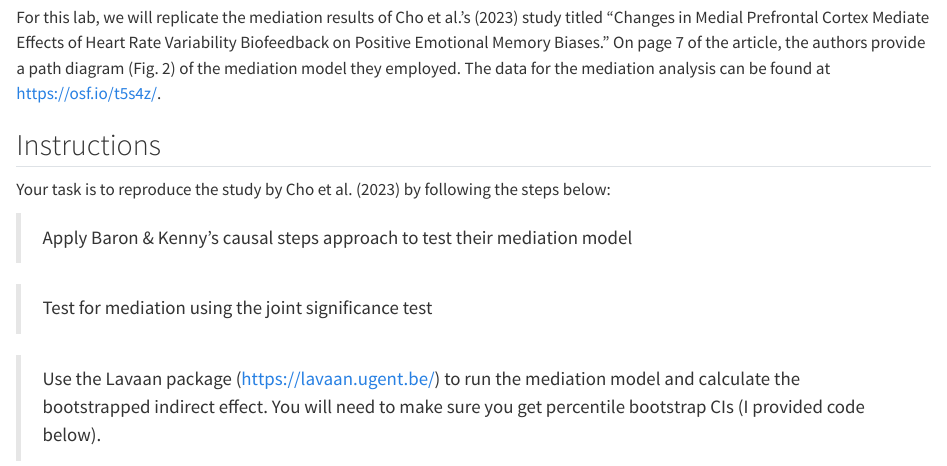
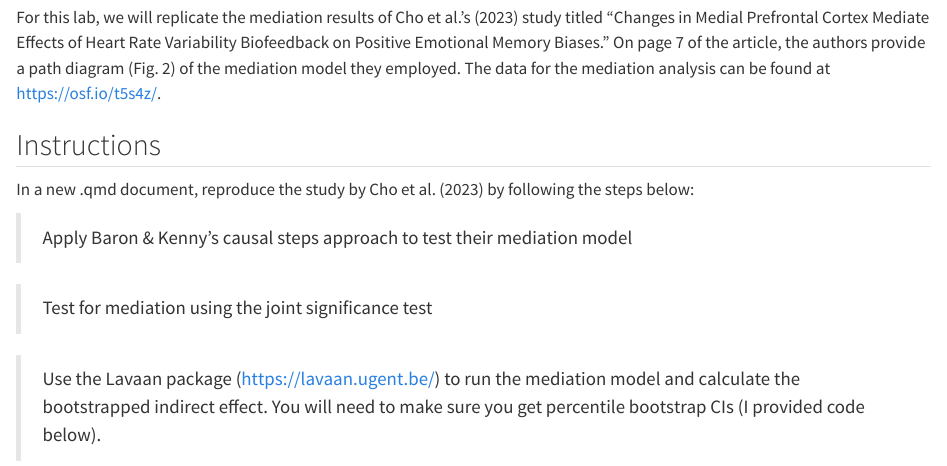
Before and after one commit to jgeller112/PSY504-S24-Lab8-Mediation, a Quarto document (Lab8_med.qmd): the page in a window 1100 px wide, from 250 px down. Rendered offline with R 4.5, knitr and Pandoc in place of Quarto, with nearby package versions.

Commit message:
update lab

```diff
--- a/Lab8_med.qmd
+++ b/Lab8_med.qmd
@@ -15,7 +14,7 @@ For this lab, we will replicate the mediation results of Cho et al.'s (2023) stu
 
 ## Instructions
 
-Your task is to reproduce the study by Cho et al. (2023) by following the steps below:
+In a new .qmd document, reproduce the study by Cho et al. (2023) by following the steps below:
 
 > Apply Baron & Kenny's causal steps approach to test their mediation model
 
```
Also changed, not shown: Lab8_med.qmd (3 more changed lines).
